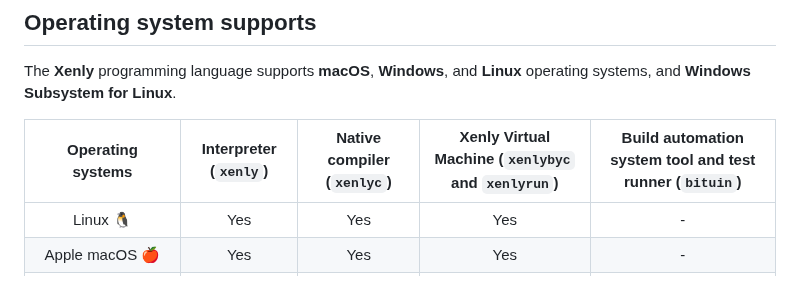
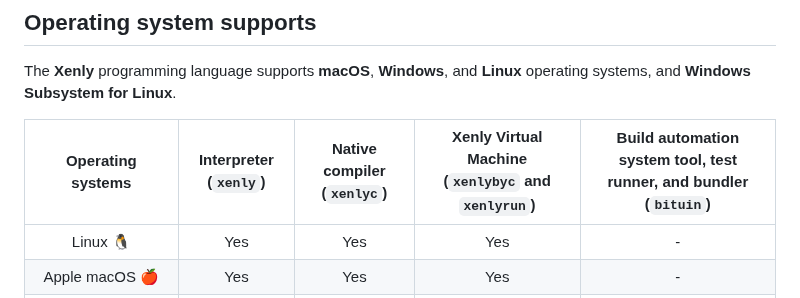
Before and after one commit to Magayaga/xenly, a Markdown page: README.md, the part around the change. GitHub-like rendering.

Commit message:
Xenly's source code: Update `README.md`

```diff
--- a/README.md
+++ b/README.md
@@ -23,7 +23,7 @@ Xenly programming language should be command-line interfaces, web servers, and d
 ## Operating system supports
 The **Xenly** programming language supports **macOS**, **Windows**, and **Linux** operating systems, and **Windows Subsystem for Linux**.
 
-|   Operating systems  | Interpreter (`xenly`) | Native compiler (`xenlyc`) | Xenly Virtual Machine (`xenlybyc` and `xenlyrun`)   | Build automation system tool and test runner (`bituin`) |
+|   Operating systems  | Interpreter (`xenly`) | Native compiler (`xenlyc`) | Xenly Virtual Machine (`xenlybyc` and `xenlyrun`)   | Build automation system tool, test runner, and bundler (`bituin`) |
 |:--------------------:|:---------------------:|:--------------------------:|:---------------------------------------------------:|:-------------------------------------------------------:|
 | Linux 🐧             | Yes                   | Yes                        | Yes                                                 | -                                                       |
 | Apple macOS 🍎       | Yes                   | Yes                        | Yes                                                 | -                                                       |
```
